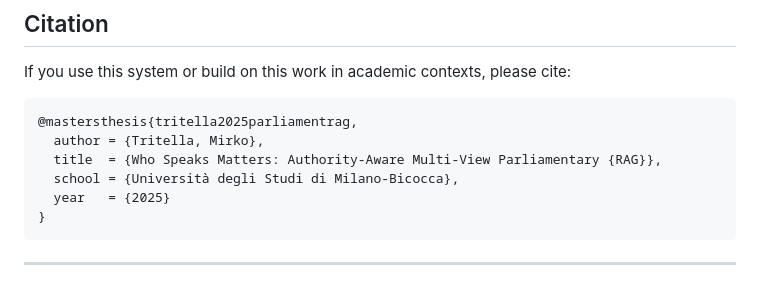
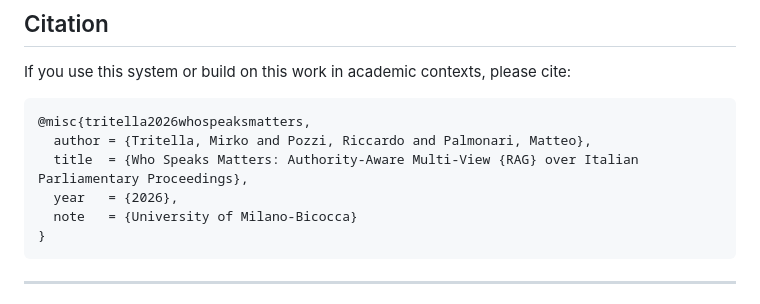
Before and after one commit to Emeierkeio/ParliamentRAG, a Markdown page: README.md, the part around the change. Drawn GitHub-style.

Commit message:
docs: cite the paper with all three authors

````diff
--- a/README.md
+++ b/README.md
@@ -204,11 +204,11 @@ Parliamentary data are sourced from the **Camera dei Deputati open data** progra
 If you use this system or build on this work in academic contexts, please cite:
 
 ```bibtex
-@mastersthesis{tritella2025parliamentrag,
-  author = {Tritella, Mirko},
-  title  = {Who Speaks Matters: Authority-Aware Multi-View Parliamentary {RAG}},
-  school = {Università degli Studi di Milano-Bicocca},
-  year   = {2025}
+@misc{tritella2026whospeaksmatters,
+  author = {Tritella, Mirko and Pozzi, Riccardo and Palmonari, Matteo},
+  title  = {Who Speaks Matters: Authority-Aware Multi-View {RAG} over Italian Parliamentary Proceedings},
+  year   = {2026},
+  note   = {University of Milano-Bicocca}
 }
 ```
 
````
